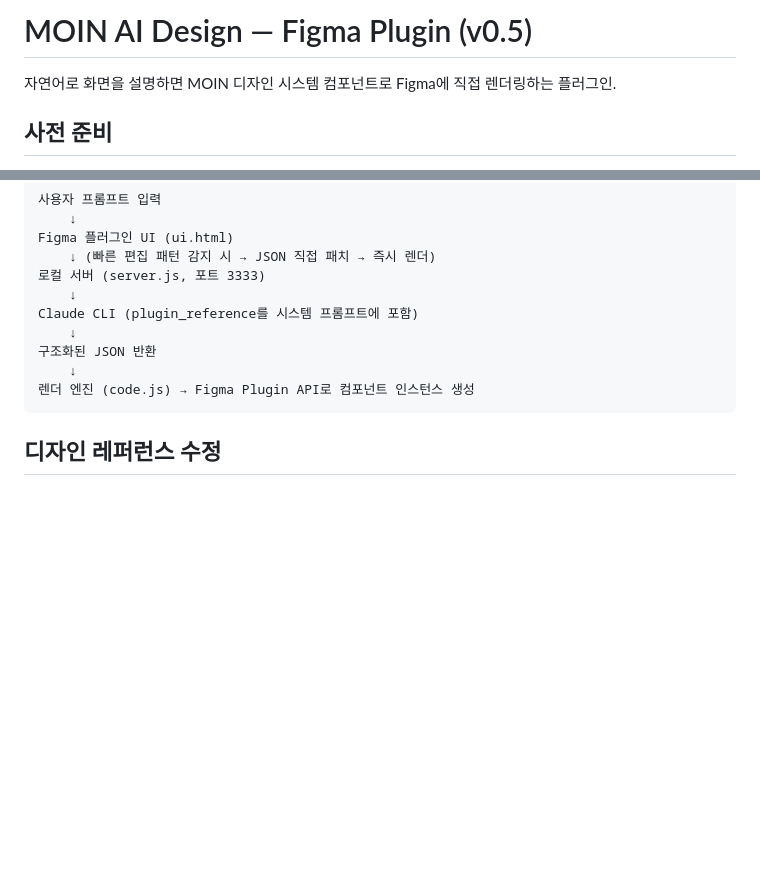
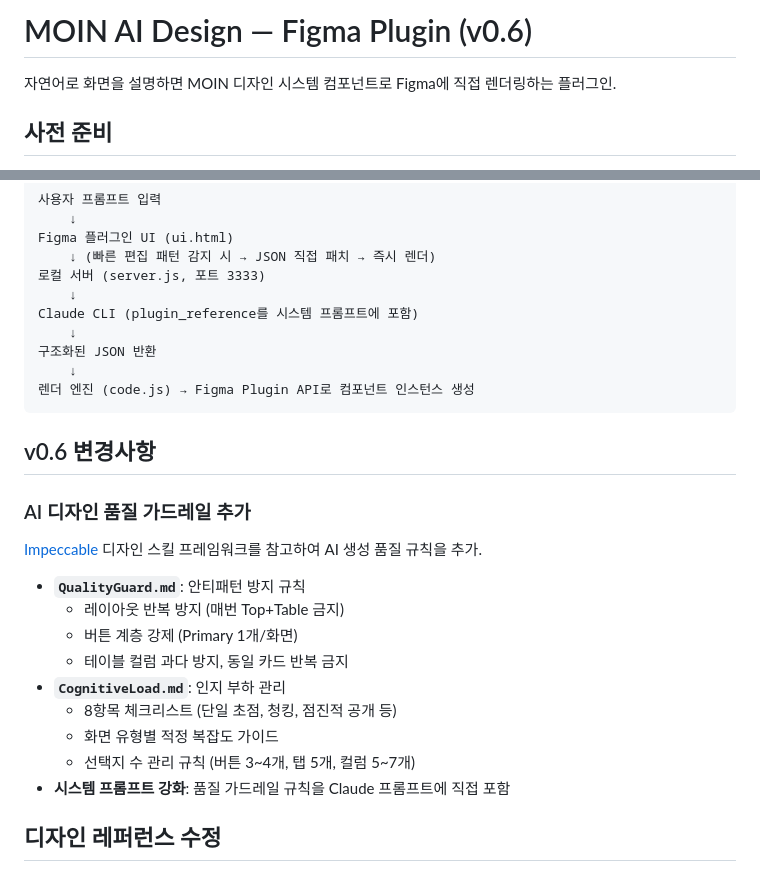
Before and after one commit to JeonEunjung/mds-figma-ai-design, a Markdown page: README.md, 2 parts joined by grey strips. Drawn GitHub-style; blank space fills up the shorter version.

Commit message:
docs: README v0.6 변경사항 추가
Co-Authored-By: Claude Opus 4.6 (1M context) <noreply@anthropic.com>

````diff
--- a/README.md
+++ b/README.md
@@ -1,4 +1,4 @@
-# MOIN AI Design — Figma Plugin (v0.5)
+# MOIN AI Design — Figma Plugin (v0.6)
 
 자연어로 화면을 설명하면 MOIN 디자인 시스템 컴포넌트로 Figma에 직접 렌더링하는 플러그인.
 
@@ -97,6 +97,22 @@ Claude CLI (plugin_reference를 시스템 프롬프트에 포함)
 렌더 엔진 (code.js) → Figma Plugin API로 컴포넌트 인스턴스 생성
 ```
 
+## v0.6 변경사항
+
+### AI 디자인 품질 가드레일 추가
+
+[Impeccable](https://impeccable.style/) 디자인 스킬 프레임워크를 참고하여 AI 생성 품질 규칙을 추가.
+
+- **`QualityGuard.md`**: 안티패턴 방지 규칙
+  - 레이아웃 반복 방지 (매번 Top+Table 금지)
+  - 버튼 계층 강제 (Primary 1개/화면)
+  - 테이블 컬럼 과다 방지, 동일 카드 반복 금지
+- **`CognitiveLoad.md`**: 인지 부하 관리
+  - 8항목 체크리스트 (단일 초점, 청킹, 점진적 공개 등)
+  - 화면 유형별 적정 복잡도 가이드
+  - 선택지 수 관리 규칙 (버튼 3~4개, 탭 5개, 컬럼 5~7개)
+- **시스템 프롬프트 강화**: 품질 가드레일 규칙을 Claude 프롬프트에 직접 포함
+
 ## 디자인 레퍼런스 수정
 
 `plugin_reference/` 폴더의 md 파일을 수정하면 Claude의 화면 설계에 반영됩니다.
````
